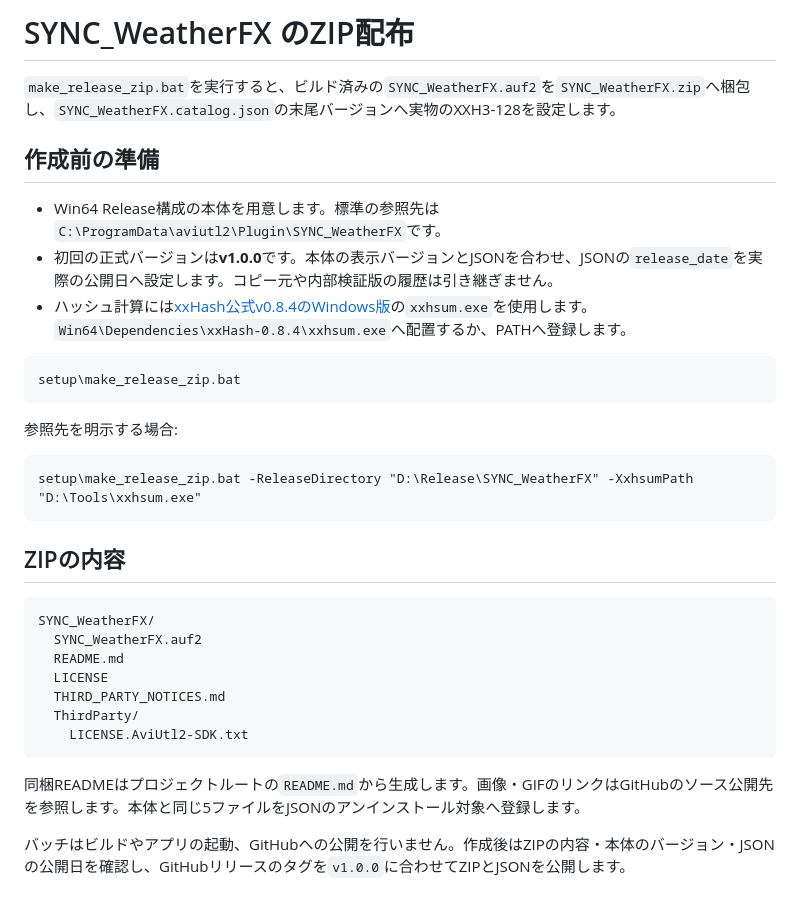
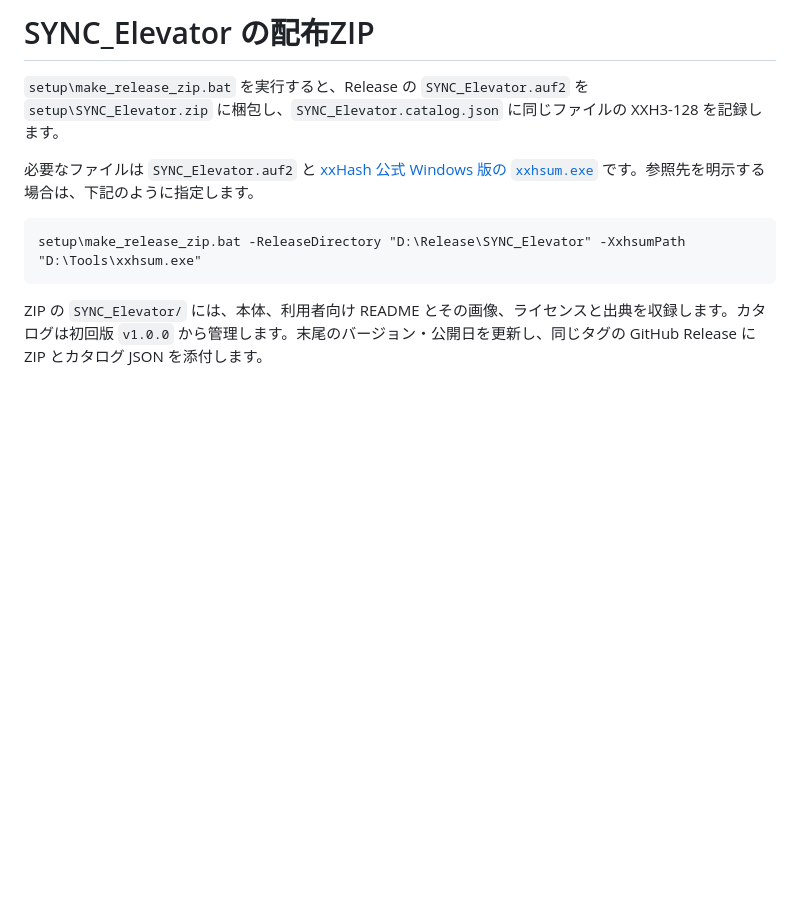
Before and after one commit to vramwiz/SYNC_Elevator, a Markdown page: setup/README.md, the part around the change. Drawn GitHub-style; blank space fills up the shorter version.

Commit message:
Finalize SYNC_Elevator v1.0.0

````diff
--- a/setup/README.md
+++ b/setup/README.md
@@ -1,35 +1,11 @@
-# SYNC_WeatherFX のZIP配布
+# SYNC_Elevator の配布ZIP
 
-`make_release_zip.bat`を実行すると、ビルド済みの`SYNC_WeatherFX.auf2`を`SYNC_WeatherFX.zip`へ梱包し、`SYNC_WeatherFX.catalog.json`の末尾バージョンへ実物のXXH3-128を設定します。
+`setup\make_release_zip.bat` を実行すると、Release の `SYNC_Elevator.auf2` を `setup\SYNC_Elevator.zip` に梱包し、`SYNC_Elevator.catalog.json` に同じファイルの XXH3-128 を記録します。
 
-## 作成前の準備
-
-- Win64 Release構成の本体を用意します。標準の参照先は`C:\ProgramData\aviutl2\Plugin\SYNC_WeatherFX`です。
-- 初回の正式バージョンは**v1.0.0**です。本体の表示バージョンとJSONを合わせ、JSONの`release_date`を実際の公開日へ設定します。コピー元や内部検証版の履歴は引き継ぎません。
-- ハッシュ計算には[xxHash公式v0.8.4のWindows版](https://github.com/Cyan4973/xxHash/releases/download/v0.8.4/xxhsum_win64_v0_8_4.zip)の`xxhsum.exe`を使用します。`Win64\Dependencies\xxHash-0.8.4\xxhsum.exe`へ配置するか、PATHへ登録します。
+必要なファイルは `SYNC_Elevator.auf2` と [xxHash 公式 Windows 版の `xxhsum.exe`](https://github.com/Cyan4973/xxHash/releases/tag/v0.8.4) です。参照先を明示する場合は、下記のように指定します。
 
 ```bat
-setup\make_release_zip.bat
+setup\make_release_zip.bat -ReleaseDirectory "D:\Release\SYNC_Elevator" -XxhsumPath "D:\Tools\xxhsum.exe"
 ```
 
-参照先を明示する場合:
-
-```bat
-setup\make_release_zip.bat -ReleaseDirectory "D:\Release\SYNC_WeatherFX" -XxhsumPath "D:\Tools\xxhsum.exe"
-```
-
-## ZIPの内容
-
-```text
-SYNC_WeatherFX/
-  SYNC_WeatherFX.auf2
-  README.md
-  LICENSE
-  THIRD_PARTY_NOTICES.md
-  ThirdParty/
-    LICENSE.AviUtl2-SDK.txt
-```
-
-同梱READMEはプロジェクトルートの`README.md`から生成します。画像・GIFのリンクはGitHubのソース公開先を参照します。本体と同じ5ファイルをJSONのアンインストール対象へ登録します。
-
-バッチはビルドやアプリの起動、GitHubへの公開を行いません。作成後はZIPの内容・本体のバージョン・JSONの公開日を確認し、GitHubリリースのタグを`v1.0.0`に合わせてZIPとJSONを公開します。
+ZIP の `SYNC_Elevator/` には、本体、利用者向け README とその画像、ライセンスと出典を収録します。カタログは初回版 `v1.0.0` から管理します。末尾のバージョン・公開日を更新し、同じタグの GitHub Release に ZIP とカタログ JSON を添付します。
````
Also changed, not shown: README.md (+33 -17 lines), note.md (+35 -1 lines), docs/preview.png (added), 9 other files.
